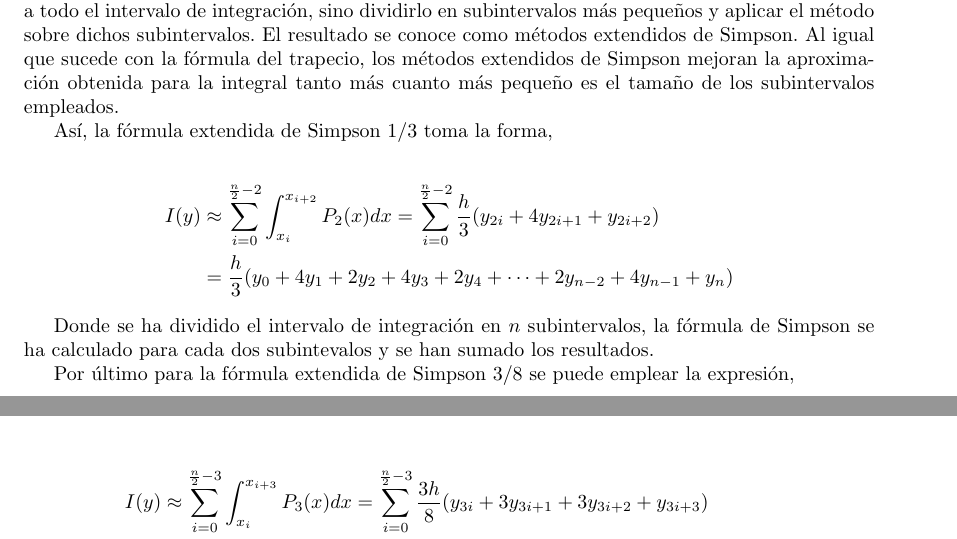
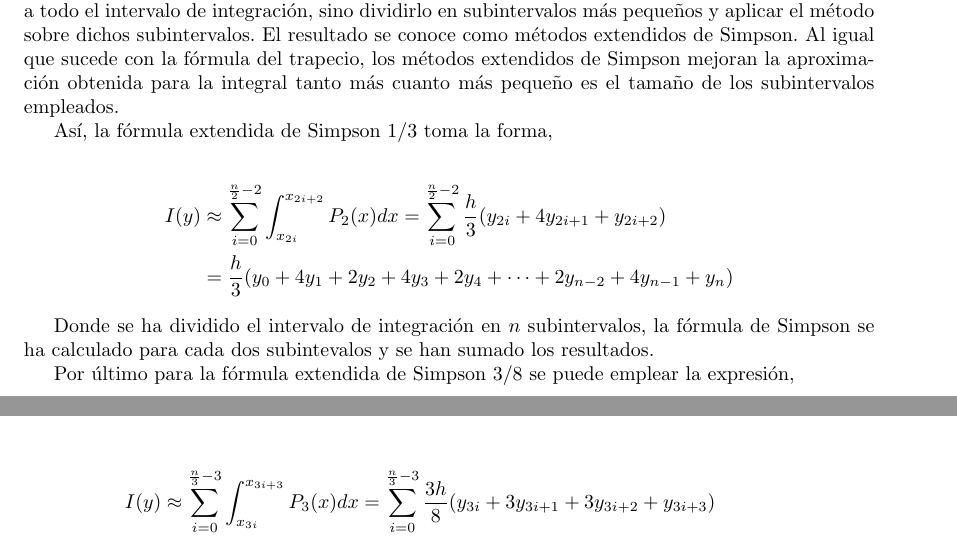
Before and after one commit to UCM-237/LCC, a LaTeX book (manual_spa/lcc_manual.tex, which reads manual_spa/integracion.tex): two parts of pages 334 and 335 of 395, joined at a grey line, cut so that both start at the same text. Compiled offline with pdfLaTeX; the source files are stored in an older character set and shown here as Unicode.

Commit message:
indices bien simpson

```diff
--- a/manual_spa/integracion.tex
+++ b/manual_spa/integracion.tex
@@ -357,7 +357,7 @@ Al igual que en el caso del método del trapecio, lo normal no es aplicar los m
 Así, la fórmula extendida de Simpson $1/3$ toma la forma,
 
 \begin{align*}
-	I(y)&\approx \sum_{i=0}^{\frac{n}{2}-2}\int_{x_i}^{x_{i+2}}P_2(x)dx=\sum_{i=0}^{\frac{n}{2}-2}\frac{h}{3}(y_{2i}+4y_{2i+1}+y_{2i+2})\\
+	I(y)&\approx \sum_{i=0}^{\frac{n}{2}-2}\int_{x_{2i}}^{x_{2i+2}}P_2(x)dx=\sum_{i=0}^{\frac{n}{2}-2}\frac{h}{3}(y_{2i}+4y_{2i+1}+y_{2i+2})\\
 &= \frac{h}{3}(y_0+4y_1+2y_2+4y_3+2y_4+\cdots + 2y_{n-2}+4y_{n-1}+y_n)
 \end{align*}
 
@@ -366,7 +366,7 @@ Donde se ha dividido el intervalo de integración en $n$ subintervalos, la fórm
 Por último para la fórmula extendida de Simpson $3/8$ se puede emplear la expresión,
 
 \begin{align*}
-	I(y)&\approx \sum_{i=0}^{\frac{n}{2}-3}\int_{x_i}^{x_{i+3}}P_3(x)dx=\sum_{i=0}^{\frac{n}{2}-3}\frac{3h}{8}(y_{3i}+3y_{3i+1}+3y_{3i+2}+y_{3i+3})\\
+	I(y)&\approx \sum_{i=0}^{\frac{n}{3}-3}\int_{x_{3i}}^{x_{3i+3}}P_3(x)dx=\sum_{i=0}^{\frac{n}{3}-3}\frac{3h}{8}(y_{3i}+3y_{3i+1}+3y_{3i+2}+y_{3i+3})\\
 &= \frac{3h}{8}(y_0+3y_1+3y_2+2y_3+3y_4+3y_5+2y_6+ \cdots + 2y_{n-3}+3y_{n-2}+3y_{n-1}+y_n)
 \end{align*}
 
```
